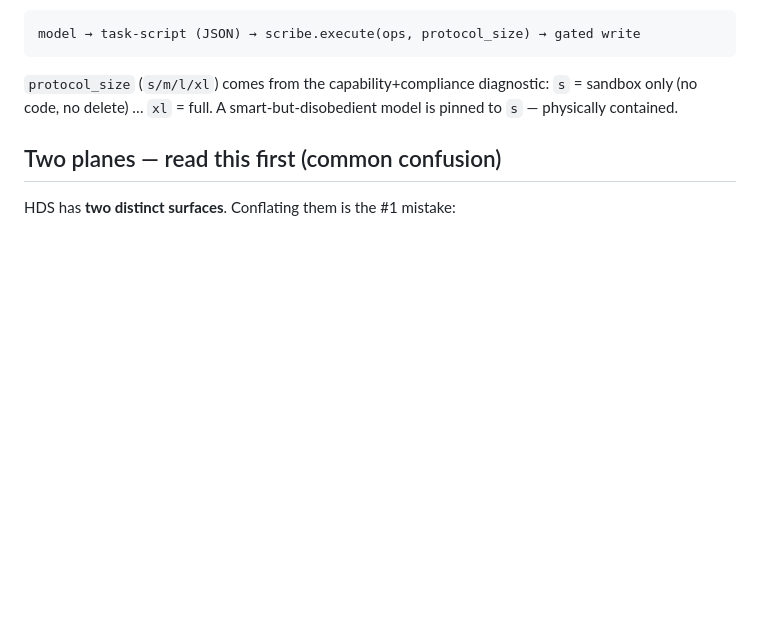
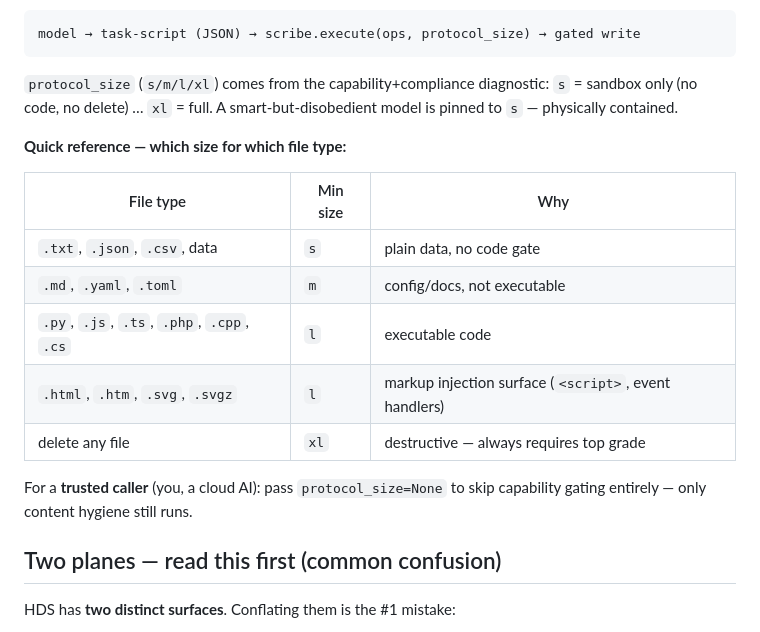
Before and after one commit to uvarovdenys-beep/HDS-OS, a Markdown page: ORCHESTRATION.md, the part around the change. GitHub-like rendering; blank space fills up the shorter version.

Commit message:
docs: protocol_size quick-reference table (which size for which file type)
HTML/SVG = l (injection surface) was non-obvious after adding them to CODE_EXTS.
Also documents trusted-caller shortcut (protocol_size=None). From real usage feedback.

Co-Authored-By: Claude Opus 4.8 <noreply@anthropic.com>

```diff
--- a/ORCHESTRATION.md
+++ b/ORCHESTRATION.md
@@ -19,6 +19,19 @@ model → task-script (JSON) → scribe.execute(ops, protocol_size) → gated wr
 `protocol_size` (`s/m/l/xl`) comes from the capability+compliance diagnostic:
 `s` = sandbox only (no code, no delete) … `xl` = full. A smart-but-disobedient
 model is pinned to `s` — physically contained.
+
+**Quick reference — which size for which file type:**
+
+| File type | Min size | Why |
+|-----------|----------|-----|
+| `.txt`, `.json`, `.csv`, data | `s` | plain data, no code gate |
+| `.md`, `.yaml`, `.toml` | `m` | config/docs, not executable |
+| `.py`, `.js`, `.ts`, `.php`, `.cpp`, `.cs` | `l` | executable code |
+| `.html`, `.htm`, `.svg`, `.svgz` | `l` | markup injection surface (`<script>`, event handlers) |
+| delete any file | `xl` | destructive — always requires top grade |
+
+For a **trusted caller** (you, a cloud AI): pass `protocol_size=None` to skip
+capability gating entirely — only content hygiene still runs.
 
 ## Two planes — read this first (common confusion)
 
```
